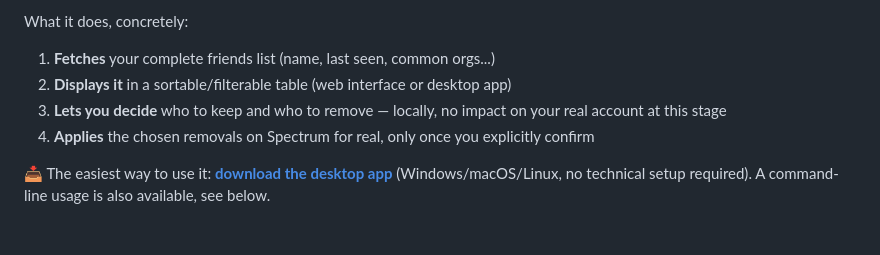
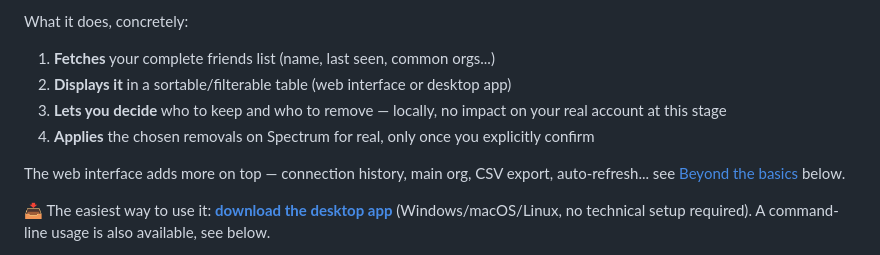
Before and after one commit to Narween/sc-friends, a Markdown page: README.md, the part around the change. Rendered like a GitHub page; blank space fills up the shorter version.

```diff
--- a/README.md
+++ b/README.md
@@ -16,6 +16,10 @@ What it does, concretely:
 2. **Displays it** in a sortable/filterable table (web interface or desktop app)
 3. **Lets you decide** who to keep and who to remove — locally, no impact on your real account at this stage
 4. **Applies** the chosen removals on Spectrum for real, only once you explicitly confirm
+
+The web interface adds more on top — connection history, main org, CSV
+export, auto-refresh... see [Beyond the basics](#local-web-interface-serverjs)
+below.
 
 📥 The easiest way to use it: **[download the desktop app](https://github.com/Narween/sc-friends/releases/latest)**
 (Windows/macOS/Linux, no technical setup required). A command-line usage is
```
Also changed, not shown: README.fr.md (+4 -0 lines).
